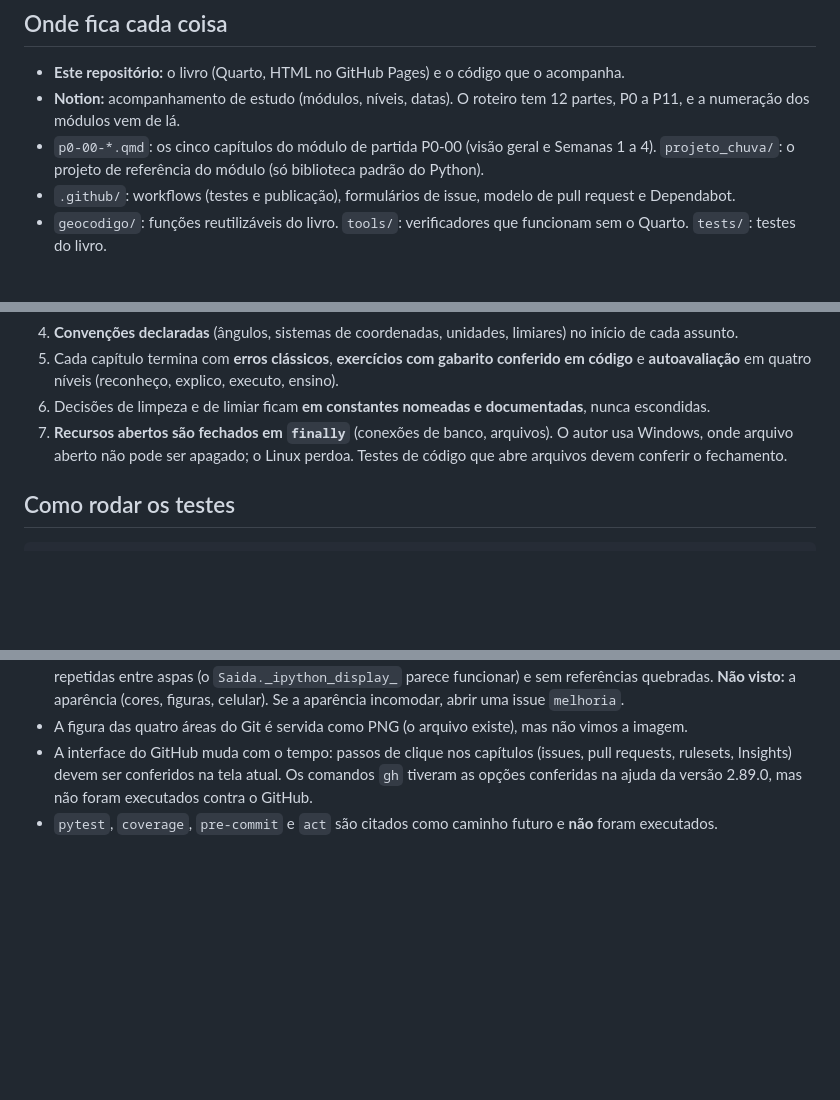
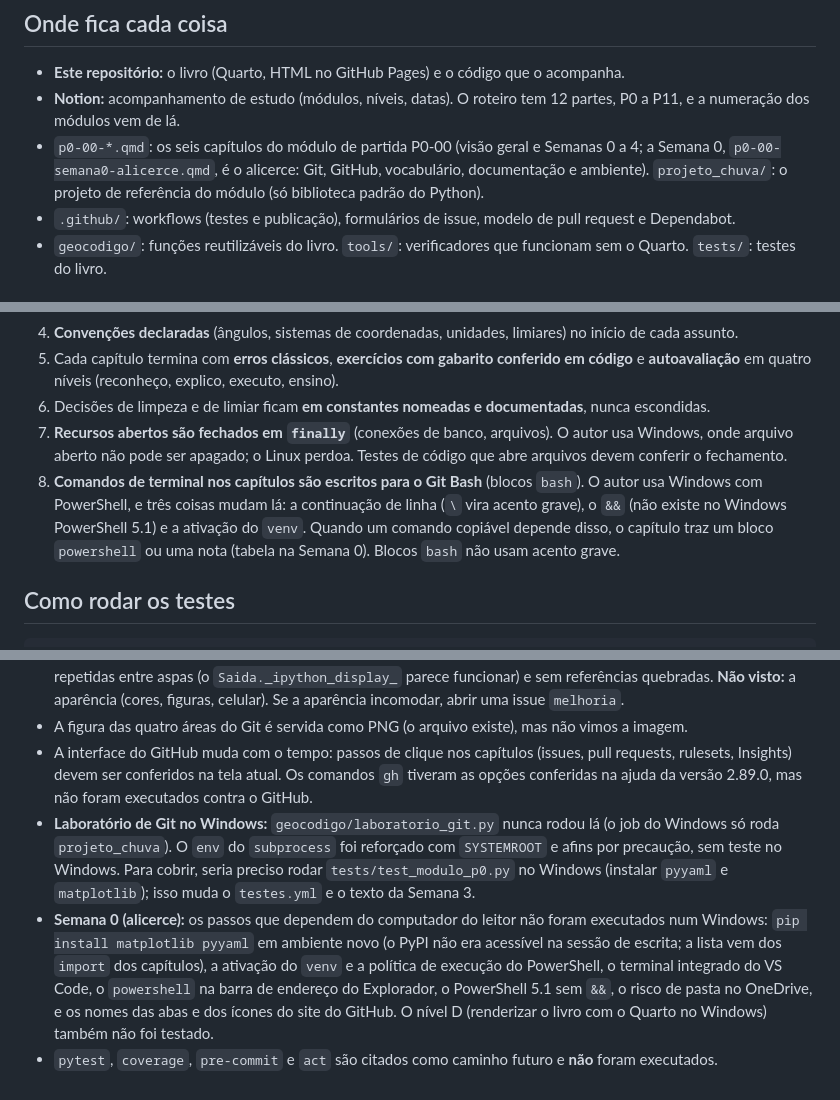
Before and after one commit to Kargean/geociencias-em-codigo, a Markdown page: CLAUDE.md, 3 parts joined by grey strips. Rendered like a GitHub page; blank space fills up the shorter version.

```diff
--- a/CLAUDE.md
+++ b/CLAUDE.md
@@ -13,7 +13,7 @@ Este arquivo é a memória do projeto. Leia-o ao começar uma sessão e atualize
 
 * **Este repositório:** o livro (Quarto, HTML no GitHub Pages) e o código que o acompanha.
 * **Notion:** acompanhamento de estudo (módulos, níveis, datas). O roteiro tem 12 partes, P0 a P11, e a numeração dos módulos vem de lá.
-* `p0-00-*.qmd`: os cinco capítulos do módulo de partida P0-00 (visão geral e Semanas 1 a 4). `projeto_chuva/`: o projeto de referência do módulo (só biblioteca padrão do Python).
+* `p0-00-*.qmd`: os seis capítulos do módulo de partida P0-00 (visão geral e Semanas 0 a 4; a Semana 0, `p0-00-semana0-alicerce.qmd`, é o alicerce: Git, GitHub, vocabulário, documentação e ambiente). `projeto_chuva/`: o projeto de referência do módulo (só biblioteca padrão do Python).
 * `.github/`: workflows (testes e publicação), formulários de issue, modelo de pull request e Dependabot.
 * `geocodigo/`: funções reutilizáveis do livro. `tools/`: verificadores que funcionam sem o Quarto. `tests/`: testes do livro.
 
@@ -26,6 +26,7 @@ Este arquivo é a memória do projeto. Leia-o ao começar uma sessão e atualize
 5. Cada capítulo termina com **erros clássicos**, **exercícios com gabarito conferido em código** e **autoavaliação** em quatro níveis (reconheço, explico, executo, ensino).
 6. Decisões de limpeza e de limiar ficam **em constantes nomeadas e documentadas**, nunca escondidas.
 7. **Recursos abertos são fechados em `finally`** (conexões de banco, arquivos). O autor usa Windows, onde arquivo aberto não pode ser apagado; o Linux perdoa. Testes de código que abre arquivos devem conferir o fechamento.
+8. **Comandos de terminal nos capítulos são escritos para o Git Bash** (blocos `bash`). O autor usa Windows com PowerShell, e três coisas mudam lá: a continuação de linha (`\` vira acento grave), o `&&` (não existe no Windows PowerShell 5.1) e a ativação do `venv`. Quando um comando copiável depende disso, o capítulo traz um bloco `powershell` ou uma nota (tabela na Semana 0). Blocos `bash` não usam acento grave.
 
 ## Como rodar os testes
 
@@ -58,4 +59,6 @@ cd projeto_chuva && python -m unittest discover -s tests -v   # testes do projet
 * **Lido na página publicada** (por leitor de texto): os capítulos P0-00 aparecem na barra lateral, sem erro, sem saídas repetidas entre aspas (o `Saida._ipython_display_` parece funcionar) e sem referências quebradas. **Não visto:** a aparência (cores, figuras, celular). Se a aparência incomodar, abrir uma issue `melhoria`.
 * A figura das quatro áreas do Git é servida como PNG (o arquivo existe), mas não vimos a imagem.
 * A interface do GitHub muda com o tempo: passos de clique nos capítulos (issues, pull requests, rulesets, Insights) devem ser conferidos na tela atual. Os comandos `gh` tiveram as opções conferidas na ajuda da versão 2.89.0, mas não foram executados contra o GitHub.
+* **Laboratório de Git no Windows:** `geocodigo/laboratorio_git.py` nunca rodou lá (o job do Windows só roda `projeto_chuva`). O `env` do `subprocess` foi reforçado com `SYSTEMROOT` e afins por precaução, sem teste no Windows. Para cobrir, seria preciso rodar `tests/test_modulo_p0.py` no Windows (instalar `pyyaml` e `matplotlib`); isso muda o `testes.yml` e o texto da Semana 3.
+* **Semana 0 (alicerce):** os passos que dependem do computador do leitor não foram executados num Windows: `pip install matplotlib pyyaml` em ambiente novo (o PyPI não era acessível na sessão de escrita; a lista vem dos `import` dos capítulos), a ativação do `venv` e a política de execução do PowerShell, o terminal integrado do VS Code, o `powershell` na barra de endereço do Explorador, o PowerShell 5.1 sem `&&`, o risco de pasta no OneDrive, e os nomes das abas e dos ícones do site do GitHub. O nível D (renderizar o livro com o Quarto no Windows) também não foi testado.
 * `pytest`, `coverage`, `pre-commit` e `act` são citados como caminho futuro e **não** foram executados.
```
Also changed, not shown: CHANGELOG.md (+8 -2 lines), README.md (+9 -5 lines).
